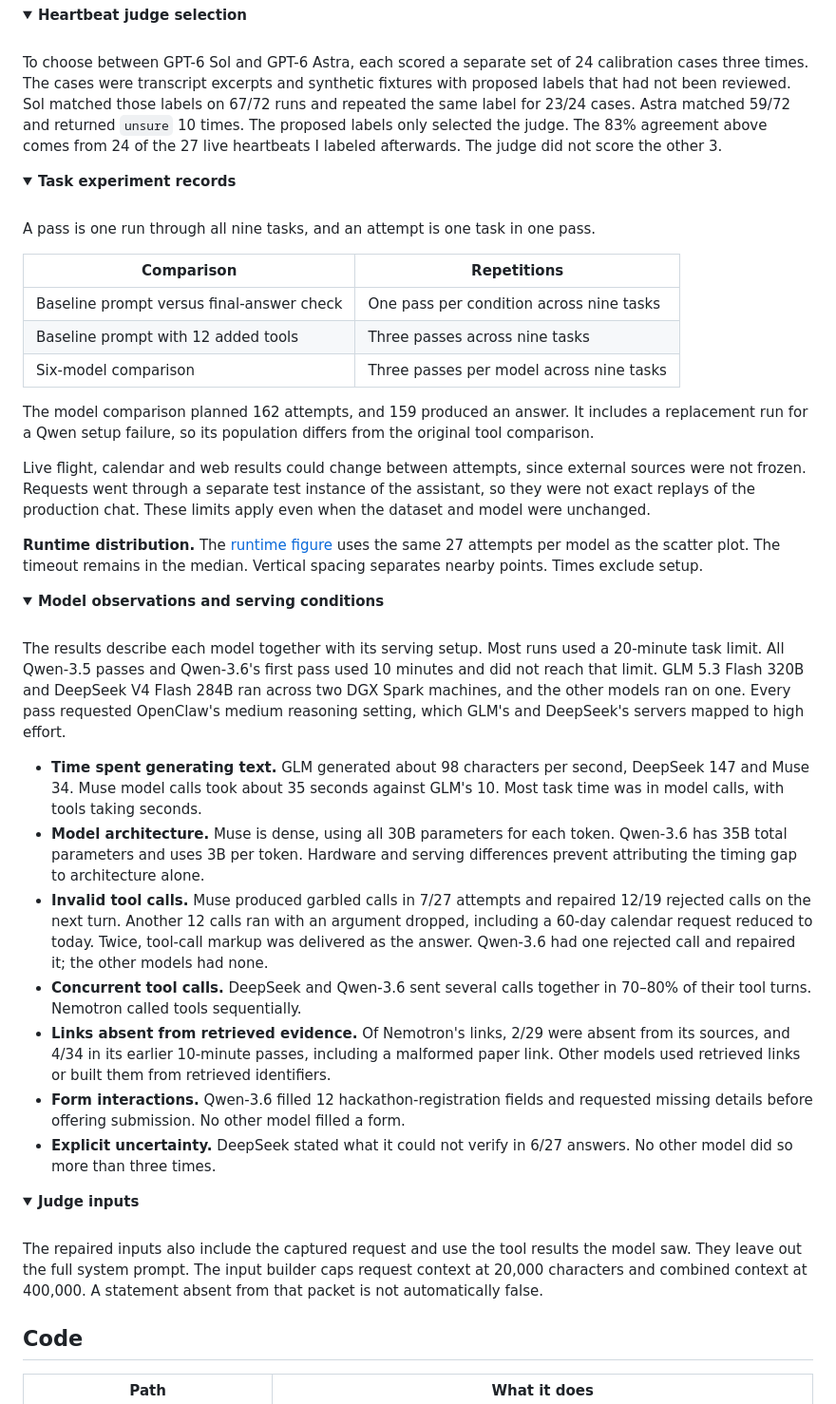
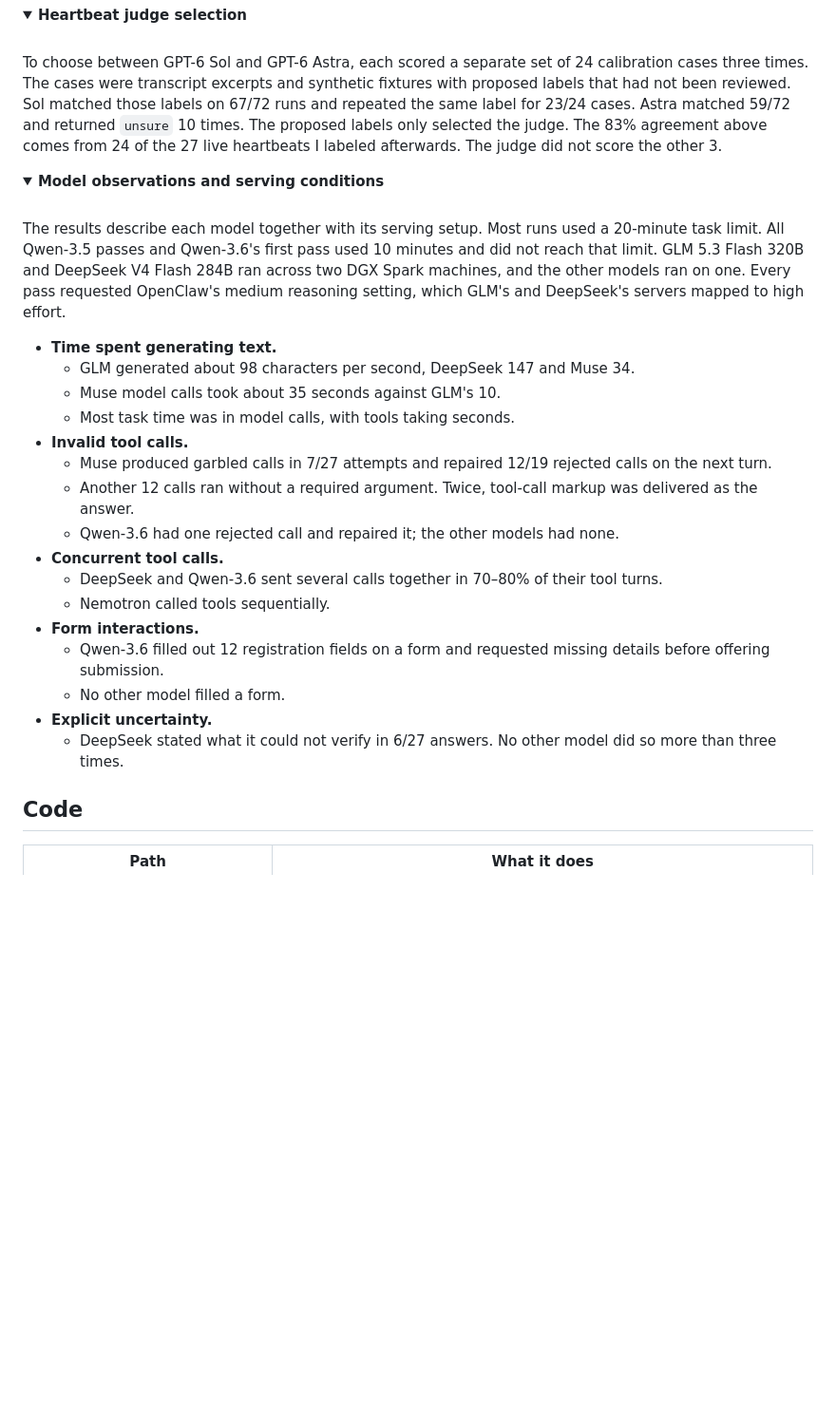
Before and after one commit to tildahh/openclaw-analysis, a Markdown page: README.md, the part around the change. Shown at 95% size. GitHub-like rendering; folded sections open; blank space fills up the shorter version.

```diff
--- a/README.md
+++ b/README.md
@@ -552,51 +552,28 @@ To choose between GPT-6 Sol and GPT-6 Astra, each scored a separate set of 24 ca
 </details>
 
 <details>
-<summary><b>Task experiment records</b></summary>
-
-<br>
-
-A pass is one run through all nine tasks, and an attempt is one task in one pass.
-
-| Comparison | Repetitions |
-|---|---|
-| Baseline prompt versus final-answer check | One pass per condition across nine tasks |
-| Baseline prompt with 12 added tools | Three passes across nine tasks |
-| Six-model comparison | Three passes per model across nine tasks |
-
-The model comparison planned 162 attempts, and 159 produced an answer. It includes a replacement run for a Qwen setup failure, so its population differs from the original tool comparison.
-
-Live flight, calendar and web results could change between attempts, since external sources were not frozen. Requests went through a separate test instance of the assistant, so they were not exact replays of the production chat. These limits apply even when the dataset and model were unchanged.
-
-<a id="runtime-distribution-methodology"></a>
-
-**Runtime distribution.** The [runtime figure](#runtime-distribution) uses the same 27 attempts per model as the scatter plot. The timeout remains in the median. Vertical spacing separates nearby points. Times exclude setup.
-
-</details>
-
-<details>
 <summary><b>Model observations and serving conditions</b></summary>
 
 <br>
 
 The results describe each model together with its serving setup. Most runs used a 20-minute task limit. All Qwen-3.5 passes and Qwen-3.6's first pass used 10 minutes and did not reach that limit. GLM 5.3 Flash 320B and DeepSeek V4 Flash 284B ran across two DGX Spark machines, and the other models ran on one. Every pass requested OpenClaw's medium reasoning setting, which GLM's and DeepSeek's servers mapped to high effort.
 
-- **Time spent generating text.** GLM generated about 98 characters per second, DeepSeek 147 and Muse 34. Muse model calls took about 35 seconds against GLM's 10. Most task time was in model calls, with tools taking seconds.
-- **Model architecture.** Muse is dense, using all 30B parameters for each token. Qwen-3.6 has 35B total parameters and uses 3B per token. Hardware and serving differences prevent attributing the timing gap to architecture alone.
-- **Invalid tool calls.** Muse produced garbled calls in 7/27 attempts and repaired 12/19 rejected calls on the next turn. Another 12 calls ran with an argument dropped, including a 60-day calendar request reduced to today. Twice, tool-call markup was delivered as the answer. Qwen-3.6 had one rejected call and repaired it; the other models had none.
-- **Concurrent tool calls.** DeepSeek and Qwen-3.6 sent several calls together in 70–80% of their tool turns. Nemotron called tools sequentially.
-- **Links absent from retrieved evidence.** Of Nemotron's links, 2/29 were absent from its sources, and 4/34 in its earlier 10-minute passes, including a malformed paper link. Other models used retrieved links or built them from retrieved identifiers.
-- **Form interactions.** Qwen-3.6 filled 12 hackathon-registration fields and requested missing details before offering submission. No other model filled a form.
-- **Explicit uncertainty.** DeepSeek stated what it could not verify in 6/27 answers. No other model did so more than three times.
-
-</details>
-
-<details>
-<summary><b>Judge inputs</b></summary>
-
-<br>
-
-The repaired inputs also include the captured request and use the tool results the model saw. They leave out the full system prompt. The input builder caps request context at 20,000 characters and combined context at 400,000. A statement absent from that packet is not automatically false.
+- **Time spent generating text.**
+    - GLM generated about 98 characters per second, DeepSeek 147 and Muse 34.
+    - Muse model calls took about 35 seconds against GLM's 10.
+    - Most task time was in model calls, with tools taking seconds.
+- **Invalid tool calls.**
+    - Muse produced garbled calls in 7/27 attempts and repaired 12/19 rejected calls on the next turn.
+    - Another 12 calls ran without a required argument. Twice, tool-call markup was delivered as the answer.
+    - Qwen-3.6 had one rejected call and repaired it; the other models had none.
+- **Concurrent tool calls.**
+    - DeepSeek and Qwen-3.6 sent several calls together in 70–80% of their tool turns.
+    - Nemotron called tools sequentially.
+- **Form interactions.**
+    - Qwen-3.6 filled out 12 registration fields on a form and requested missing details before offering submission.
+    - No other model filled a form.
+- **Explicit uncertainty.**
+    - DeepSeek stated what it could not verify in 6/27 answers. No other model did so more than three times.
 
 </details>
 
```
